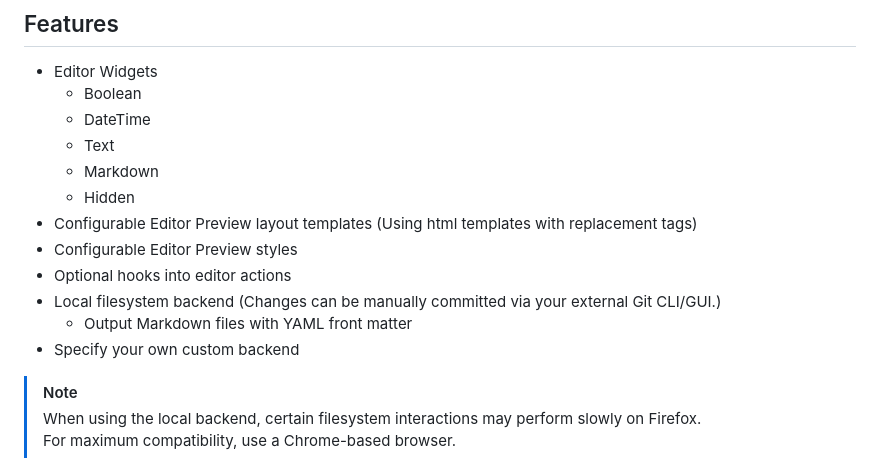
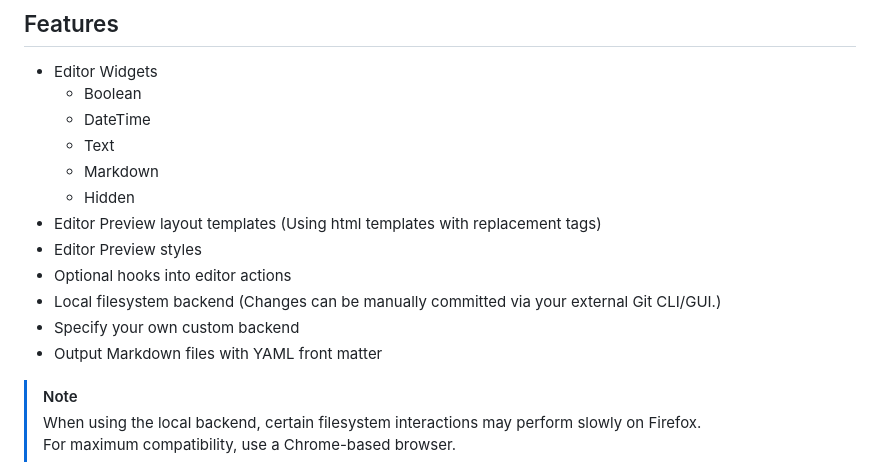
Before and after one commit to Sammy-T/snow-cms, a Markdown page: README.md, the part around the change. Rendered like a GitHub page.

Commit message:
Clean up feature list

```diff
--- a/README.md
+++ b/README.md
@@ -12,12 +12,12 @@ I created this project because I wanted a CMS with a rich-text markdown widget,
   - Text
   - Markdown
   - Hidden
-- Configurable Editor Preview layout templates (Using html templates with replacement tags)
-- Configurable Editor Preview styles
+- Editor Preview layout templates (Using html templates with replacement tags)
+- Editor Preview styles
 - Optional hooks into editor actions
 - Local filesystem backend (Changes can be manually committed via your external Git CLI/GUI.)
-  - Output Markdown files with YAML front matter
 - Specify your own custom backend
+- Output Markdown files with YAML front matter
 
 > [!NOTE]
 > When using the local backend, certain filesystem interactions may perform slowly on Firefox.
```
